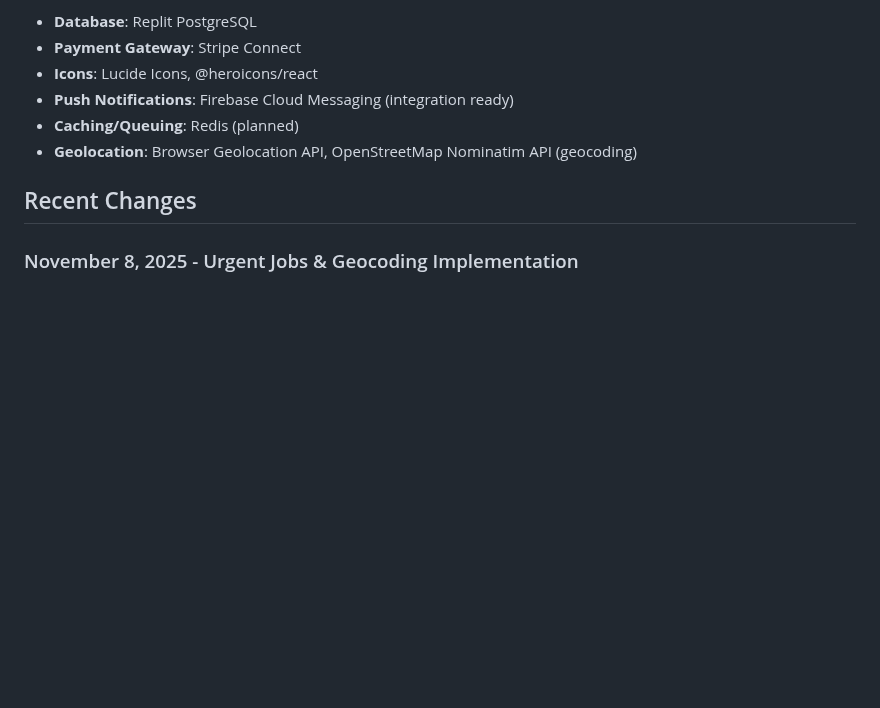
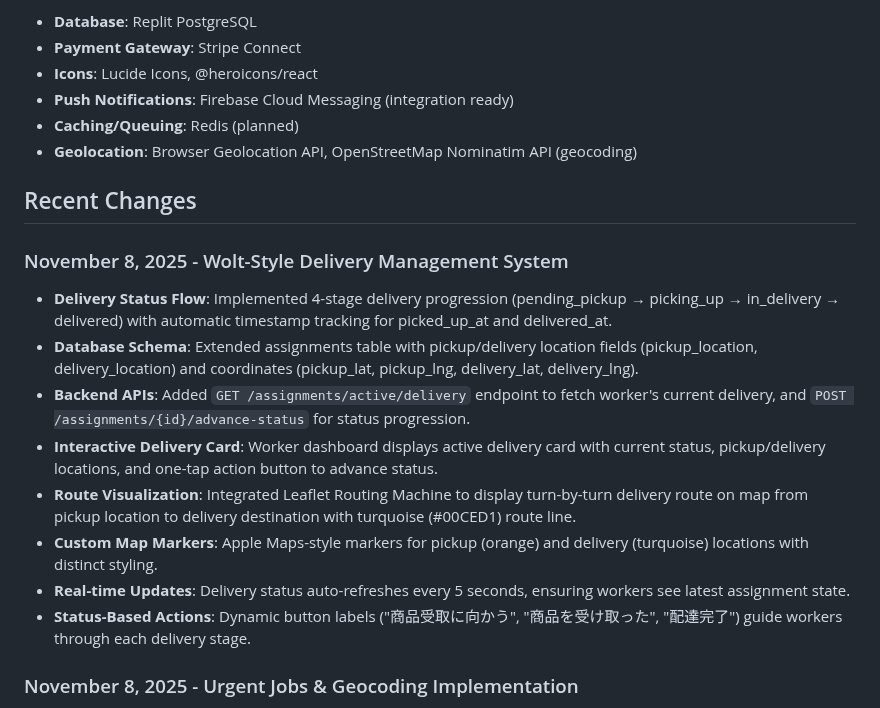
Before and after one commit to SINJAPANLLC/sinjapan-worknow-ver1, a Markdown page: replit.md, the part around the change. GitHub-like rendering; blank space fills up the shorter version.

Commit message:
Display delivery routes and locations on an interactive map
Updated assignments table with location fields and coordinates. Added a GET endpoint to fetch active deliveries and a POST endpoint to advance delivery status. Integrated Leaflet Routing Machine to display routes on a map with custom markers for pickup and delivery locations. Implemented real-time updates for delivery status and dynamic button labels for status progression.

Replit-Commit-Author: Agent
Replit-Commit-Session-Id: ff122a16-a986-4d20-9b11-3500567f37a7
Replit-Commit-Checkpoint-Type: full_checkpoint
Replit-Commit-Event-Id: efc7669a-fc79-4667-9a3e-e91ec81c1fbd
Replit-Commit-Screenshot-Url: https://storage.googleapis.com/screenshot-production-us-central1/7524a68e-8e69-403f-ac49-a8fd6d71de3a/ff122a16-a986-4d20-9b11-3500567f37a7/tlccwtu

```diff
--- a/replit.md
+++ b/replit.md
@@ -53,6 +53,16 @@ The "Work Now" platform comprises a FastAPI (Python) backend, a React + Vite + T
 
 ## Recent Changes
 
+### November 8, 2025 - Wolt-Style Delivery Management System
+-   **Delivery Status Flow**: Implemented 4-stage delivery progression (pending_pickup → picking_up → in_delivery → delivered) with automatic timestamp tracking for picked_up_at and delivered_at.
+-   **Database Schema**: Extended assignments table with pickup/delivery location fields (pickup_location, delivery_location) and coordinates (pickup_lat, pickup_lng, delivery_lat, delivery_lng).
+-   **Backend APIs**: Added `GET /assignments/active/delivery` endpoint to fetch worker's current delivery, and `POST /assignments/{id}/advance-status` for status progression.
+-   **Interactive Delivery Card**: Worker dashboard displays active delivery card with current status, pickup/delivery locations, and one-tap action button to advance status.
+-   **Route Visualization**: Integrated Leaflet Routing Machine to display turn-by-turn delivery route on map from pickup location to delivery destination with turquoise (#00CED1) route line.
+-   **Custom Map Markers**: Apple Maps-style markers for pickup (orange) and delivery (turquoise) locations with distinct styling.
+-   **Real-time Updates**: Delivery status auto-refreshes every 5 seconds, ensuring workers see latest assignment state.
+-   **Status-Based Actions**: Dynamic button labels ("商品受取に向かう", "商品を受け取った", "配達完了") guide workers through each delivery stage.
+
 ### November 8, 2025 - Urgent Jobs & Geocoding Implementation
 -   **Urgent Jobs System**: Added `is_urgent` and `urgent_deadline` flags to jobs table. Urgent jobs are now prioritized in all job listings (ORDER BY is_urgent DESC).
 -   **Automatic Geocoding**: Integrated OpenStreetMap Nominatim API for address-to-coordinates conversion. Jobs with `location` field are automatically geocoded on creation to populate `latitude` and `longitude` for map display.
```
